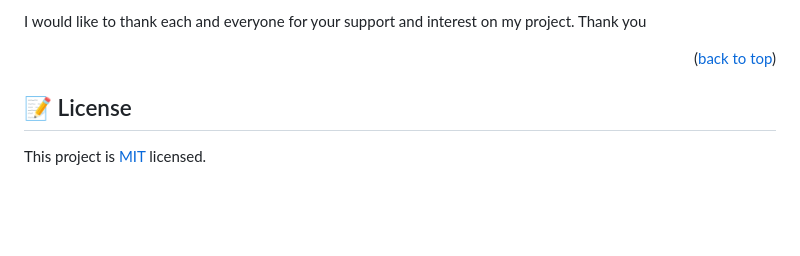
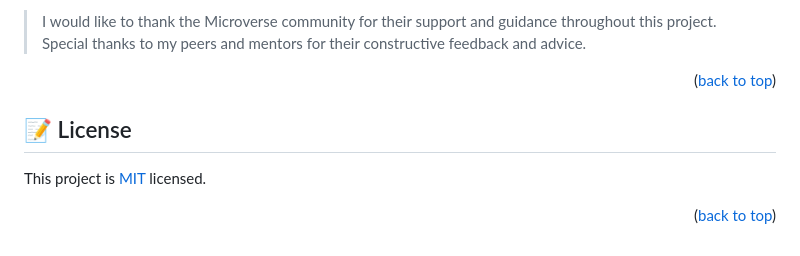
Before and after one commit to Izebiafe/afimiaportfolio, a Markdown page: README.md, the part around the change printed below. GitHub-like rendering; blank space fills up the shorter version.

```diff
--- a/README.md
+++ b/README.md
@@ -172,6 +175,5 @@ Thank you.
 
-I would like to thank each and everyone for your support and interest on my project.
-Thank you
+> I would like to thank the Microverse community for their support and guidance throughout this project. Special thanks to my peers and mentors for their constructive feedback and advice.
 
 <p align="right">(<a href="#readme-top">back to top</a>)</p>
 
@@ -180,3 +182,5 @@ Thank you
 ## 📝 License <a name="license"></a>
 
 This project is [MIT](./LICENSE) licensed.
+
+<p align="right">(<a href="#readme-top">back to top</a>)</p>
```
Also changed, not shown: other parts of README.md (+72 -69 lines).
